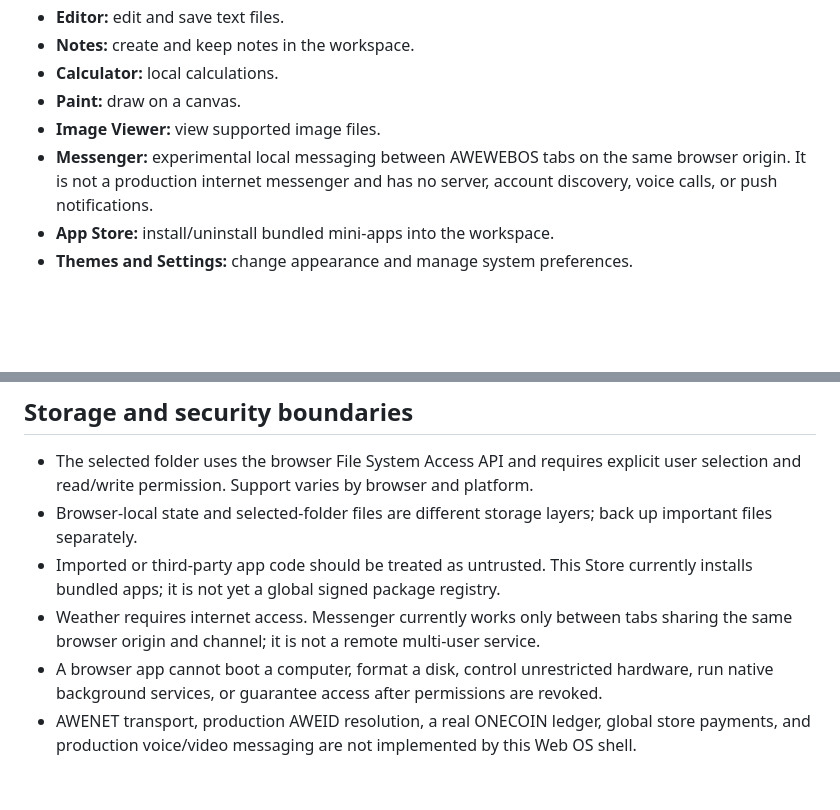
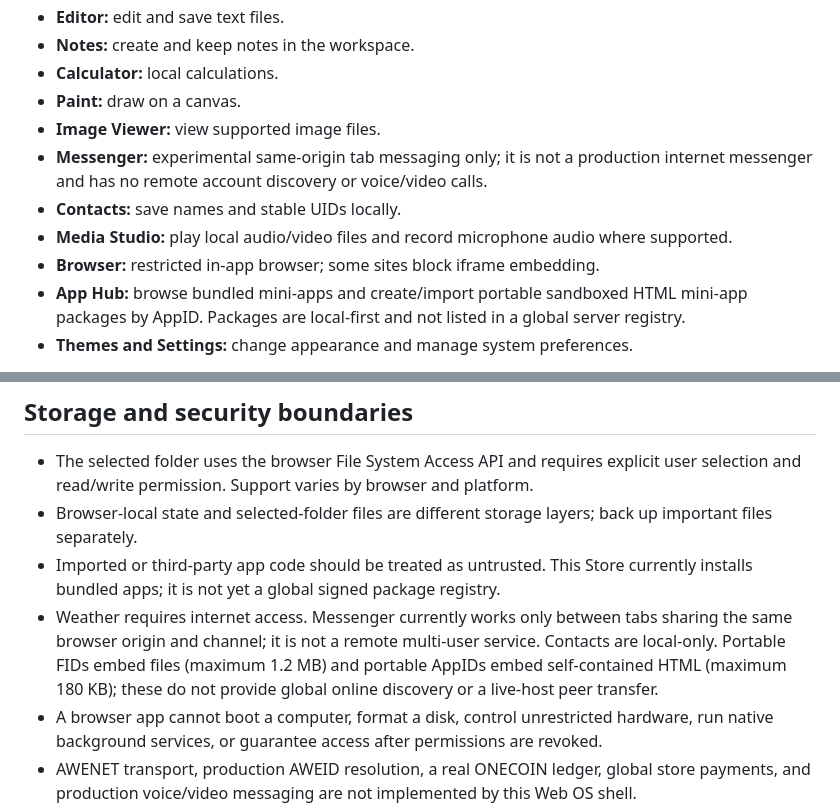
Before and after one commit to ARARAT33/AWEWEBOS, a Markdown page: README.md, 2 parts joined by grey strips. Rendered like a GitHub page; blank space fills up the shorter version.

Commit message:
Document local-first apps, FID sharing and App Hub

```diff
--- a/README.md
+++ b/README.md
@@ -20,8 +20,11 @@ Built-in applications:
 - **Calculator:** local calculations.
 - **Paint:** draw on a canvas.
 - **Image Viewer:** view supported image files.
-- **Messenger:** experimental local messaging between AWEWEBOS tabs on the same browser origin. It is not a production internet messenger and has no server, account discovery, voice calls, or push notifications.
-- **App Store:** install/uninstall bundled mini-apps into the workspace.
+- **Messenger:** experimental same-origin tab messaging only; it is not a production internet messenger and has no remote account discovery or voice/video calls.
+- **Contacts:** save names and stable UIDs locally.
+- **Media Studio:** play local audio/video files and record microphone audio where supported.
+- **Browser:** restricted in-app browser; some sites block iframe embedding.
+- **App Hub:** browse bundled mini-apps and create/import portable sandboxed HTML mini-app packages by AppID. Packages are local-first and not listed in a global server registry.
 - **Themes and Settings:** change appearance and manage system preferences.
 
 Bundled Store apps include live weather via Open-Meteo (internet required), clock, calendar, Snake, Tetris, Minesweeper, and a runtime monitor. The runtime monitor reports actual AWEWEBOS window/app counts and browser storage estimates; browser security prevents this web app from reading host CPU/RAM utilization reliably, so those metrics are marked unavailable rather than fabricated.
@@ -64,7 +67,7 @@ The folder handle is stored in IndexedDB when the browser supports it. On later
 - The selected folder uses the browser File System Access API and requires explicit user selection and read/write permission. Support varies by browser and platform.
 - Browser-local state and selected-folder files are different storage layers; back up important files separately.
 - Imported or third-party app code should be treated as untrusted. This Store currently installs bundled apps; it is not yet a global signed package registry.
-- Weather requires internet access. Messenger currently works only between tabs sharing the same browser origin and channel; it is not a remote multi-user service.
+- Weather requires internet access. Messenger currently works only between tabs sharing the same browser origin and channel; it is not a remote multi-user service. Contacts are local-only. Portable FIDs embed files (maximum 1.2 MB) and portable AppIDs embed self-contained HTML (maximum 180 KB); these do not provide global online discovery or a live-host peer transfer.
 - A browser app cannot boot a computer, format a disk, control unrestricted hardware, run native background services, or guarantee access after permissions are revoked.
 - AWENET transport, production AWEID resolution, a real ONECOIN ledger, global store payments, and production voice/video messaging are not implemented by this Web OS shell.
 
```
